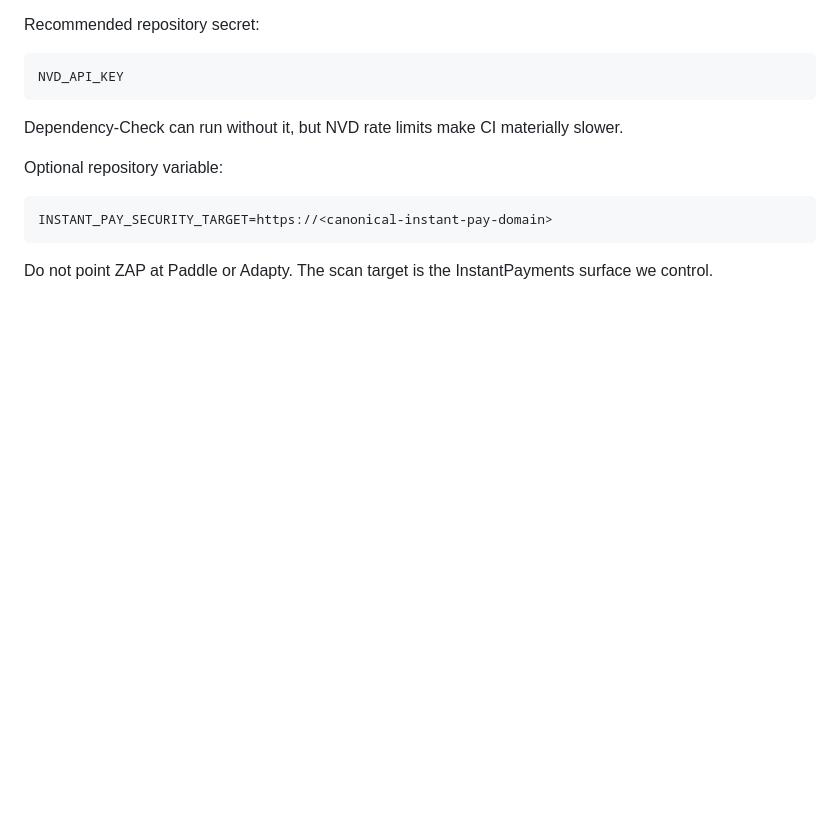
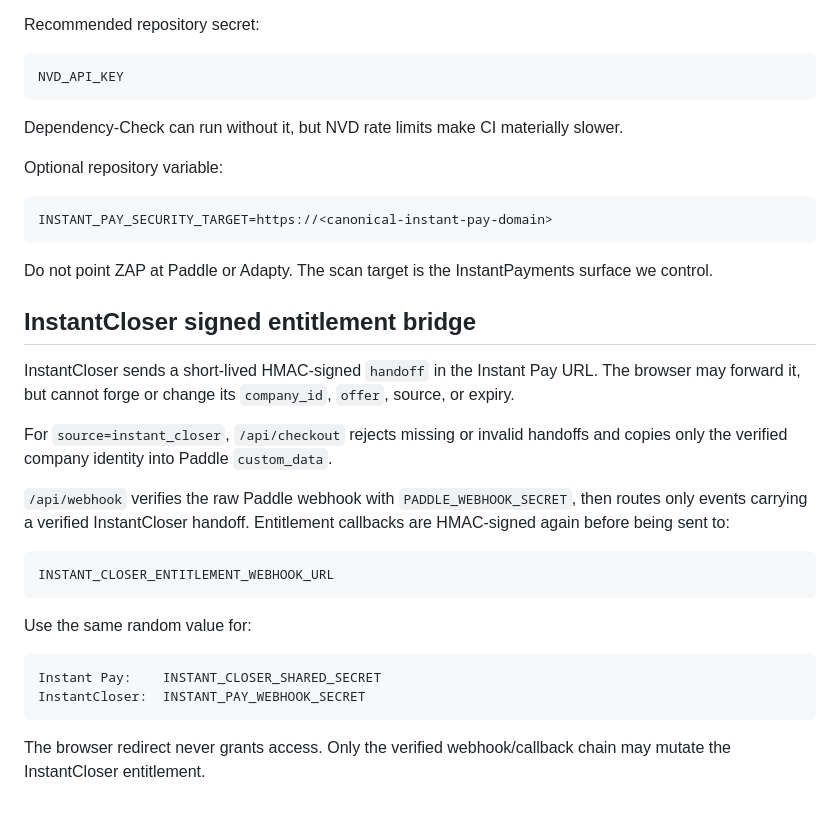
Before and after one commit to raphaelribeirob/InstantStudy, a Markdown page: apps/pay/README.md, the part around the change. Rendered like a GitHub page; blank space fills up the shorter version.

Commit message:
docs: document signed InstantCloser entitlement bridge

````diff
--- a/apps/pay/README.md
+++ b/apps/pay/README.md
@@ -144,3 +144,25 @@ INSTANT_PAY_SECURITY_TARGET=https://<canonical-instant-pay-domain>
 ```
 
 Do not point ZAP at Paddle or Adapty. The scan target is the InstantPayments surface we control.
+
+
+## InstantCloser signed entitlement bridge
+
+InstantCloser sends a short-lived HMAC-signed `handoff` in the Instant Pay URL. The browser may forward it, but cannot forge or change its `company_id`, `offer`, source, or expiry.
+
+For `source=instant_closer`, `/api/checkout` rejects missing or invalid handoffs and copies only the verified company identity into Paddle `custom_data`.
+
+`/api/webhook` verifies the raw Paddle webhook with `PADDLE_WEBHOOK_SECRET`, then routes only events carrying a verified InstantCloser handoff. Entitlement callbacks are HMAC-signed again before being sent to:
+
+```
+INSTANT_CLOSER_ENTITLEMENT_WEBHOOK_URL
+```
+
+Use the same random value for:
+
+```
+Instant Pay:    INSTANT_CLOSER_SHARED_SECRET
+InstantCloser:  INSTANT_PAY_WEBHOOK_SECRET
+```
+
+The browser redirect never grants access. Only the verified webhook/callback chain may mutate the InstantCloser entitlement.
````
